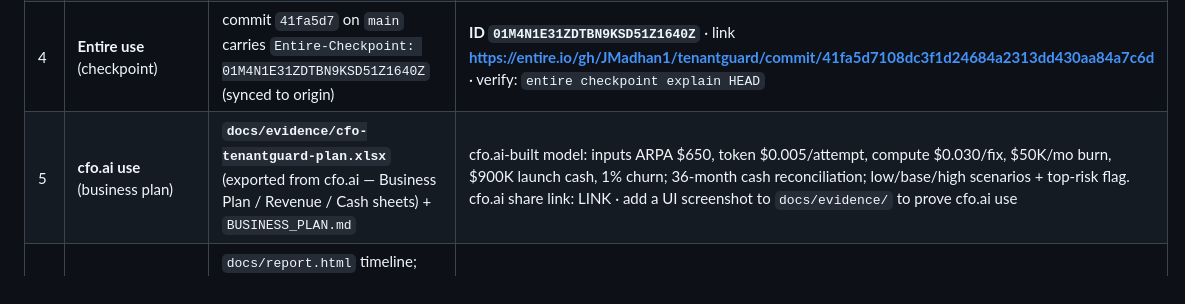
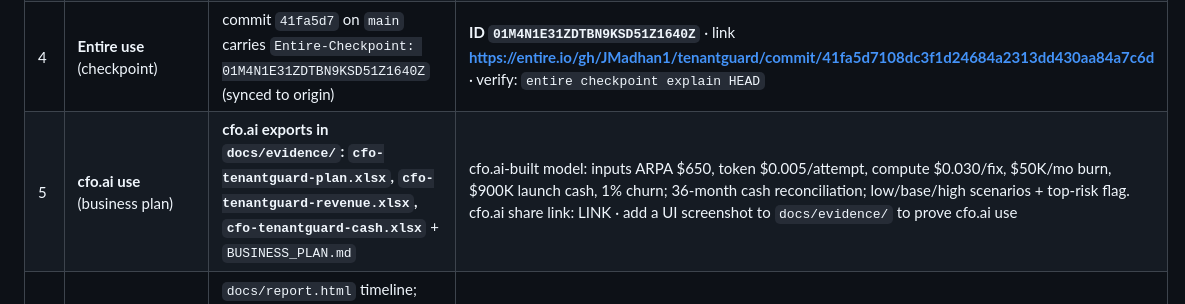
Before and after one commit to JMadhan1/tenantguard, a Markdown page: docs/EVIDENCE.md, the part around the change. GitHub-like rendering.

Commit message:
Reference all three cfo.ai sheet exports in evidence index

```diff
--- a/docs/EVIDENCE.md
+++ b/docs/EVIDENCE.md
@@ -9,7 +9,7 @@ Fill the `LINK` placeholders as you capture evidence. Keep every link; never cla
 | 2 | **Before/after improvement** (numbers compared) | **`docs/BEFORE_AFTER.md`** + `docs/evidence/before-naive.json` (`needs_review`, shipped a regression) vs `docs/evidence/after-recover.json` (`fixed`) | Naive agent ships a regression (breaks legitimate access); TenantGuard's verify-and-recover catches it and reaches green. Plus live Bedrock cost/fix ($0.0044 vs $0.0050). neatlogs trace links: LINK |
 | 3 | **neatlogs use** (trace links/screenshots) | neatlogs dashboard project; `docs/evidence/` screenshots | Open the workflow traces; sanitized screenshots in repo if private · LINK |
 | 4 | **Entire use** (checkpoint) | commit `41fa5d7` on `main` carries `Entire-Checkpoint: 01M4N1E31ZDTBN9KSD51Z1640Z` (synced to origin) | **ID `01M4N1E31ZDTBN9KSD51Z1640Z`** · link **https://entire.io/gh/JMadhan1/tenantguard/commit/41fa5d7108dc3f1d24684a2313dd430aa84a7c6d** · verify: `entire checkpoint explain HEAD` |
-| 5 | **cfo.ai use** (business plan) | **`docs/evidence/cfo-tenantguard-plan.xlsx`** (exported from cfo.ai — Business Plan / Revenue / Cash sheets) + `BUSINESS_PLAN.md` | cfo.ai-built model: inputs ARPA $650, token $0.005/attempt, compute $0.030/fix, $50K/mo burn, $900K launch cash, 1% churn; 36-month cash reconciliation; low/base/high scenarios + top-risk flag. cfo.ai share link: LINK · add a UI screenshot to `docs/evidence/` to prove cfo.ai use |
+| 5 | **cfo.ai use** (business plan) | **cfo.ai exports in `docs/evidence/`: `cfo-tenantguard-plan.xlsx`, `cfo-tenantguard-revenue.xlsx`, `cfo-tenantguard-cash.xlsx`** + `BUSINESS_PLAN.md` | cfo.ai-built model: inputs ARPA $650, token $0.005/attempt, compute $0.030/fix, $50K/mo burn, $900K launch cash, 1% churn; 36-month cash reconciliation; low/base/high scenarios + top-risk flag. cfo.ai share link: LINK · add a UI screenshot to `docs/evidence/` to prove cfo.ai use |
 | 6 | **Recovery** (a failed action + what it did next) | `docs/report.html` timeline; `artifacts/<run>/report.json` (`verify: regressed` → `classify_failure` → `verify: fixed`) | Watch the naive fix regress, revert, and the tenant-scoped fix pass · demo timestamp LINK |
 | 7 | **Public repo, event-dated commits** | GitHub repo | Commits dated 2026-10-10..12 · **https://github.com/JMadhan1/tenantguard** |
 | 8 | **Demo video (≤3 min)** | `docs/DEMO_SCRIPT.md` → recording | LINK |
```
